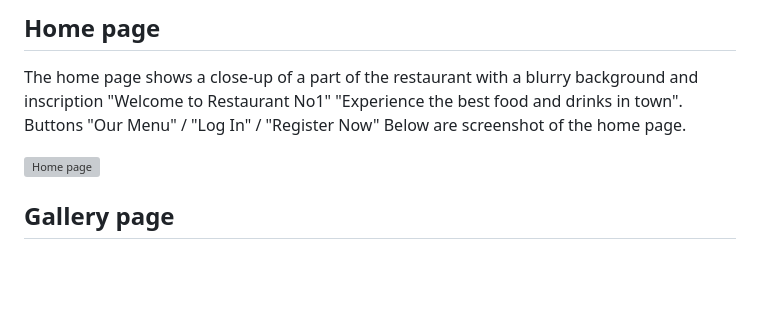
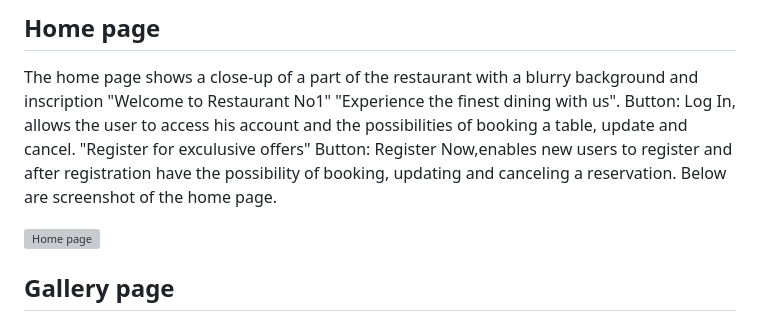
Before and after one commit to ROCK3879/restaurant_booking_1, a Markdown page: README.md, the part around the change. Rendered like a GitHub page; blank space fills up the shorter version; grey boxes are pictures that could not be loaded.

```diff
--- a/README.md
+++ b/README.md
@@ -78,9 +78,10 @@ This section will allow a user to easily navigate from page to page.
 ## Home page
 
 The home page shows a close-up of a part of the restaurant with a blurry background and inscription "Welcome to Restaurant No1"
-"Experience the best food and drinks in town".
-Buttons
-"Our Menu" / "Log In" / "Register Now"
+"Experience the finest dining with us".
+Button: Log In, allows the user to access his account and the possibilities of booking a table, update and cancel.
+"Register for exculusive offers"
+Button: Register Now,enables new users to register and after registration have the possibility of booking, updating and canceling a reservation.
 Below are screenshot of the home page.
 
 ![Home page](/assets/readme_image/home_page.jpg)
```
